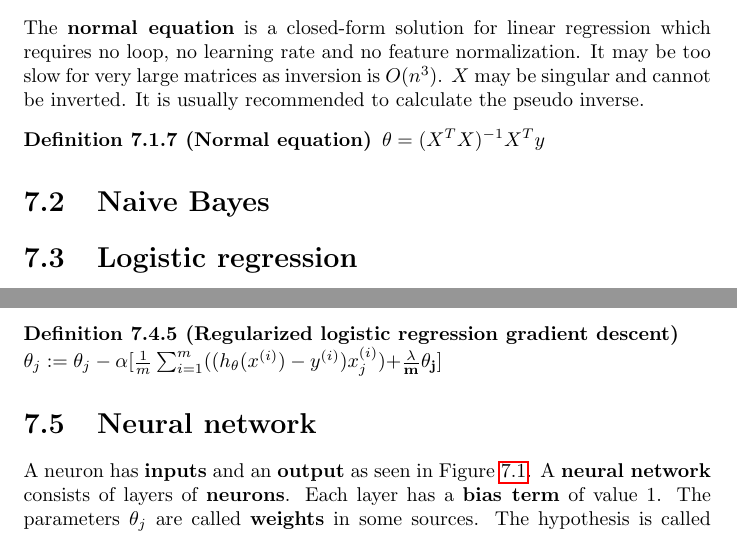
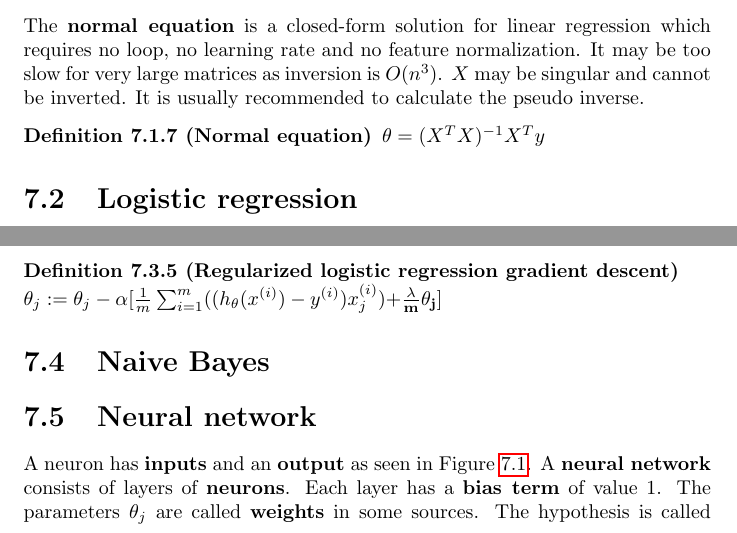
Before and after one commit to karimif/ai_notes, a LaTeX thesis (notes.tex): two parts of pages 17 and 18 of 33, joined at a grey line, cut so that both start at the same text. Compiled offline with pdfLaTeX.

Commit message:
New position of naive Bayes section

```diff
--- a/notes.tex
+++ b/notes.tex
@@ -668,8 +668,6 @@ The {\bf normal equation} is a closed-form solution for linear regression which
 $\theta = (X^{T}X)^{-1}X^{T}y$
 \end{definition}
 
-\section{Naive Bayes}
-
 
 \section{Logistic regression}
 
@@ -734,6 +732,8 @@ $J(\theta) = \frac{1}{m}\sum_{i=1}^m[-y^{(i)}log(h_{\theta}(x^{(i)}))-(1-y^{(i)}
 \begin{definition}[Regularized logistic regression gradient descent] ~\\
 $\theta_j := \theta_j - \alpha[ \frac{1}{m}\sum_{i=1}^m((h_\theta(x^{(i)})-y^{(i)})x_j^{(i)} ) {\bf + \frac{\lambda}{m}\theta_j}]$
 \end{definition}
+
+\section{Naive Bayes}
 
 
 \section{Neural network}
```
